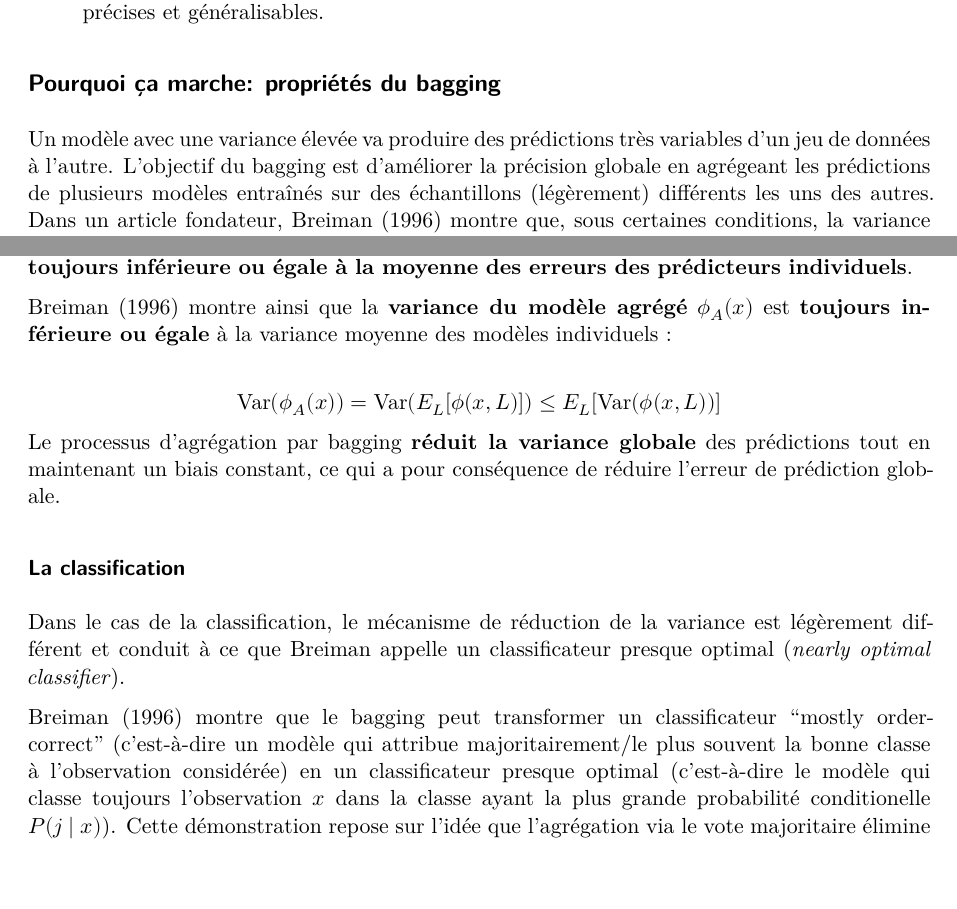
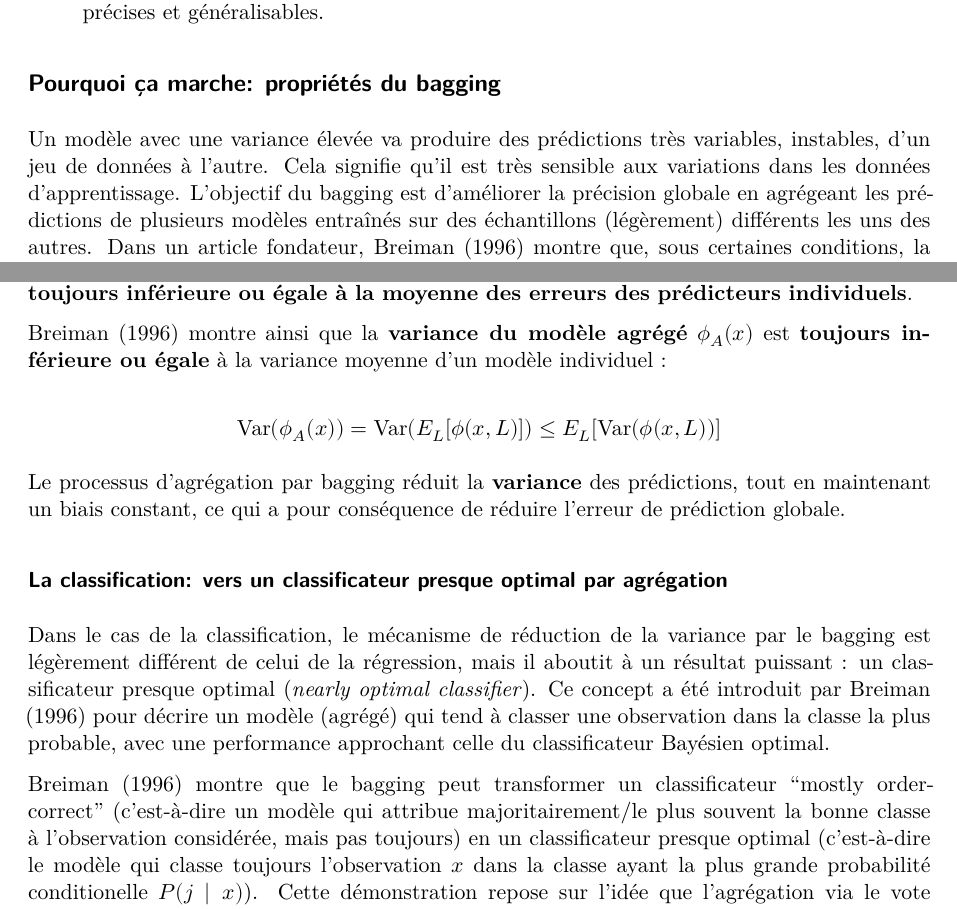
Before and after one commit to oliviermeslin/DT_methodes_ensemblistes, a Quarto document (bagging.qmd): two parts of pages 1 and 3 of 5, joined at a grey line, cut so that both start at the same text, the shorter picture padded with empty space. Rendered offline with R 4.5, knitr and Pandoc in place of Quarto, then LaTeX, with nearby package versions; drawn as R Markdown's standard PDF in place of the format the file asks for.

Commit message:
Modifications mineures bagging

```diff
--- a/bagging.qmd
+++ b/bagging.qmd
@@ -36,7 +36,7 @@ Le bagging comporte trois étapes clés:
 
 ## Pourquoi ça marche: propriétés du bagging
 
-Un modèle avec une variance élevée va produire des prédictions très variables d'un jeu de données à l'autre. L'objectif du bagging est d'améliorer la précision globale en agrégeant les prédictions de plusieurs modèles entraînés sur des échantillons (légèrement) différents les uns des autres. Dans un article fondateur, Breiman (1996) montre que, sous certaines conditions, la variance du modèle agrégé est inférieure à la variance moyenne de chaque modèle pris individuellement. Cette méthode est particulièrement efficace lorsqu'elle est appliquée à des familles de modèles très instables, dont les performances sont particulièrement sensibles aux fluctuations aléatoires du jeu de données d'apprentissage/d'entraînement.
+Un modèle avec une variance élevée va produire des prédictions très variables, instables, d'un jeu de données à l'autre. Cela signifie qu'il est très sensible aux variations dans les données d'apprentissage. L'objectif du bagging est d'améliorer la précision globale en agrégeant les prédictions de plusieurs modèles entraînés sur des échantillons (légèrement) différents les uns des autres. Dans un article fondateur, Breiman (1996) montre que, sous certaines conditions, la variance du modèle agrégé est inférieure à la variance moyenne de chaque modèle pris individuellement. Cette méthode est particulièrement efficace lorsqu'elle est appliquée à des familles de modèles très instables, dont les performances sont particulièrement sensibles aux fluctuations aléatoires du jeu de données d'apprentissage/d'entraînement.
 
 Afin de mieux comprendre comment, et dans quelles conditions, l'agrégation de modèles par bagging peut améliorer la performance d'un modèle individuel, nous présentons dans cette section les principaux éléments de la démonstration de Breiman (1996). Ces considérations seront utiles pour décider s'il convient ou non d'agréger les prédictions de plusieurs modèles dans une situation donnée.
 
@@ -86,17 +86,18 @@ $$(Y - \phi_A(x))^2 \leq E_L[(Y - \phi(x, L))^2]$$
 
 Cette inégalité montre que **l'erreur quadratique moyenne du prédicteur agrégé est toujours inférieure ou égale à la moyenne des erreurs des prédicteurs individuels**.
 
-Breiman (1996) montre ainsi que la **variance du modèle agrégé** $\phi_A(x)$ est **toujours inférieure ou égale** à la variance moyenne des modèles individuels :
+Breiman (1996) montre ainsi que la **variance du modèle agrégé** $\phi_A(x)$ est **toujours inférieure ou égale** à la variance moyenne d'un modèle individuel :
 
 $$\text{Var}(\phi_A(x)) = \text{Var}(E_L[\phi(x, L)]) \leq E_L[\text{Var}(\phi(x, L))]$$
-Le processus d'agrégation par bagging **réduit la variance globale** des prédictions tout en maintenant un biais constant, ce qui a pour conséquence de réduire l'erreur de prédiction globale.
+
+Le processus d'agrégation par bagging réduit la **variance** des prédictions, tout en maintenant un biais constant, ce qui a pour conséquence de réduire l'erreur de prédiction globale.
 
 
-### La classification
+### La classification: vers un classificateur presque optimal par agrégation
 
-Dans le cas de la classification, le mécanisme de réduction de la variance est légèrement différent et conduit à ce que Breiman appelle un classificateur presque optimal (*nearly optimal classifier*).
+Dans le cas de la classification, le mécanisme de réduction de la variance par le bagging est légèrement différent de celui de la régression, mais il aboutit à un résultat puissant : un classificateur presque optimal (*nearly optimal classifier*). Ce concept a été introduit par Breiman (1996) pour décrire un modèle (agrégé) qui tend à classer une observation dans la classe la plus probable, avec une performance approchant celle du classificateur Bayésien optimal.
 
-Breiman (1996) montre que le bagging peut transformer un classificateur "mostly order-correct" (c'est-à-dire un modèle qui attribue majoritairement/le plus souvent la bonne classe à l'observation considérée) en un classificateur presque optimal (c'est-à-dire le modèle qui classe toujours l'observation $x$ dans la classe ayant la plus grande probabilité conditionelle $P(j∣x)$). Cette démonstration repose sur l'idée que l'agrégation via le vote majoritaire élimine ou réduit les erreurs aléatoires des classificateurs individuels, rendant le classificateur agrégé presque optimal (plus précisément, le classificateur agrégé est optimal dans toutes les régions de l'espace où le classificateur de base est order correct).
+Breiman (1996) montre que le bagging peut transformer un classificateur "mostly order-correct" (c'est-à-dire un modèle qui attribue majoritairement/le plus souvent la bonne classe à l'observation considérée, mais pas toujours) en un classificateur presque optimal (c'est-à-dire le modèle qui classe toujours l'observation $x$ dans la classe ayant la plus grande probabilité conditionelle $P(j∣x)$). Cette démonstration repose sur l'idée que l'agrégation via le vote majoritaire élimine ou réduit les erreurs aléatoires des classificateurs individuels, rendant le classificateur agrégé presque optimal (plus précisément, le classificateur agrégé est optimal dans toutes les régions de l'espace où le classificateur de base est order correct).
 
 Pour comprendre ce résutlat, introduisons $Q(j|x) = P(φ(x, L) = j)$, la probabilité que le modèle $φ(x, L)$ prédise la classe $j$ pour l'observation $x$, et $P(j|x)$, la vraie probabilité que $x$ appartienne à la classe $j$.
 
```
Also changed, not shown: bagging.qmd (4 more changed lines).
